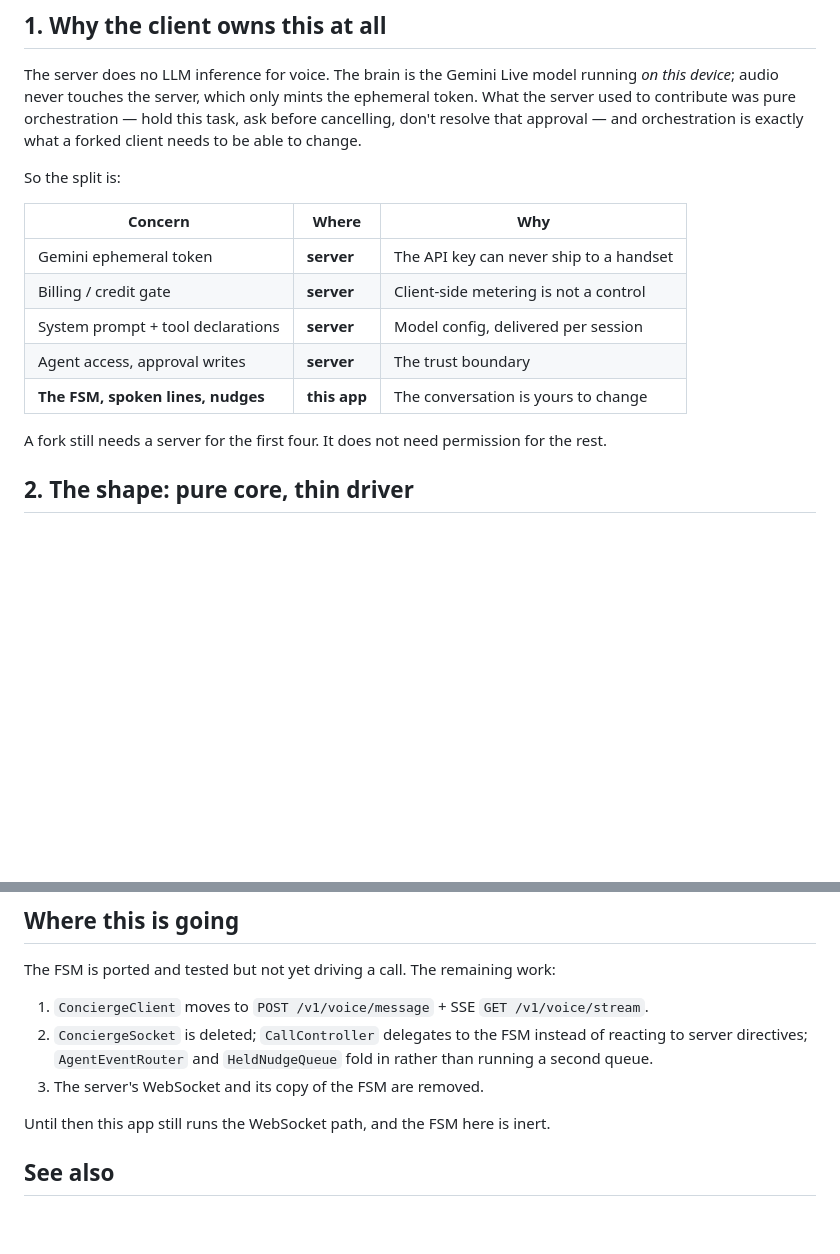
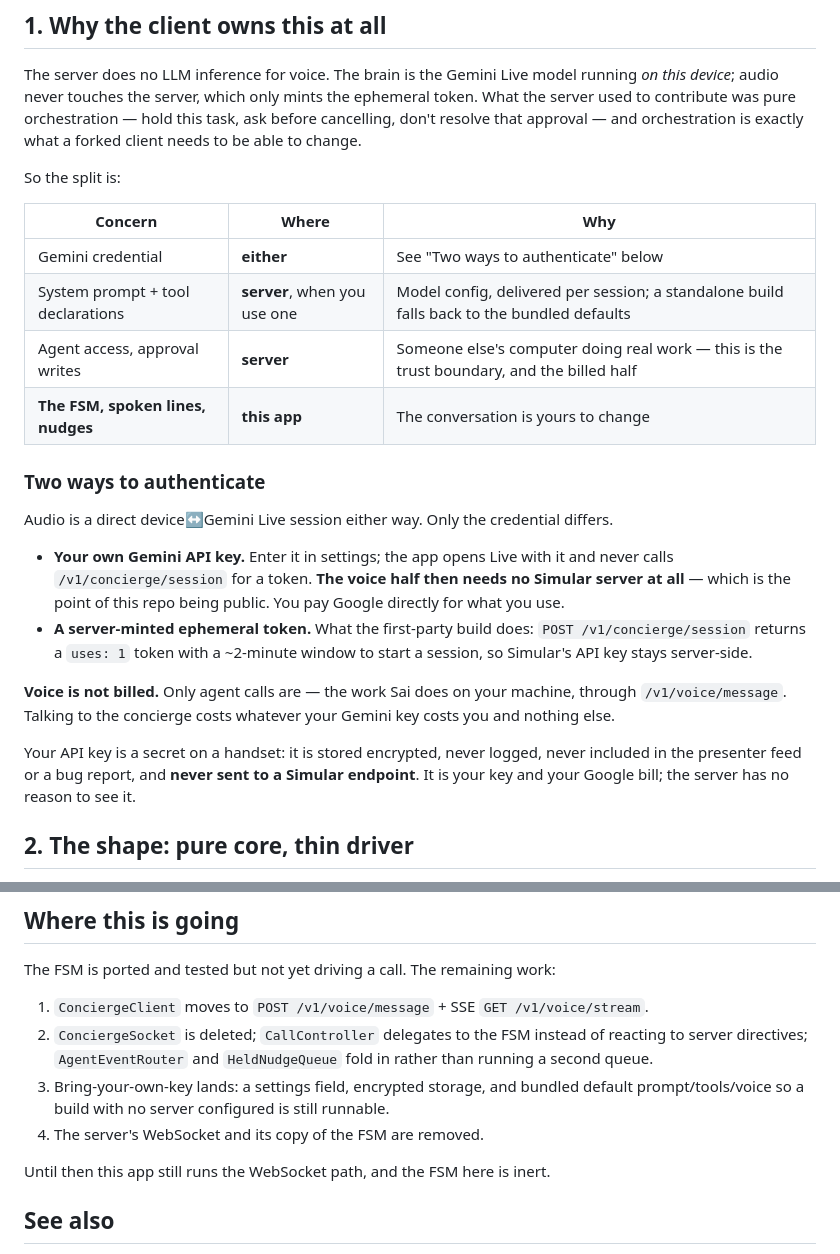
Before and after one commit to simular-ai/sai-fi, a Markdown page: docs/VOICE_FSM.md, 2 parts joined by grey strips. Drawn GitHub-style; blank space fills up the shorter version.

Commit message:
docs(fsm): two ways to authenticate, and voice is not billed
The open-source build takes the user's own Gemini key, so the voice half needs no
Simular server at all. The ephemeral token stays for the first-party build; it
just stops being the only way in. Voice interaction is not billed — only agent
calls are.

Co-Authored-By: Claude Opus 5 <noreply@anthropic.com>

```diff
--- a/docs/VOICE_FSM.md
+++ b/docs/VOICE_FSM.md
@@ -26,13 +26,29 @@ So the split is:
 
 | Concern | Where | Why |
 | --- | --- | --- |
-| Gemini ephemeral token | **server** | The API key can never ship to a handset |
-| Billing / credit gate | **server** | Client-side metering is not a control |
-| System prompt + tool declarations | **server** | Model config, delivered per session |
-| Agent access, approval writes | **server** | The trust boundary |
+| Gemini credential | **either** | See "Two ways to authenticate" below |
+| System prompt + tool declarations | **server**, when you use one | Model config, delivered per session; a standalone build falls back to the bundled defaults |
+| Agent access, approval writes | **server** | Someone else's computer doing real work — this is the trust boundary, and the billed half |
 | **The FSM, spoken lines, nudges** | **this app** | The conversation is yours to change |
 
-A fork still needs a server for the first four. It does not need permission for the rest.
+### Two ways to authenticate
+
+Audio is a direct device↔Gemini Live session either way. Only the credential differs.
+
+- **Your own Gemini API key.** Enter it in settings; the app opens Live with it and never calls
+  `/v1/concierge/session` for a token. **The voice half then needs no Simular server at all** — which
+  is the point of this repo being public. You pay Google directly for what you use.
+- **A server-minted ephemeral token.** What the first-party build does: `POST /v1/concierge/session`
+  returns a `uses: 1` token with a ~2-minute window to start a session, so Simular's API key stays
+  server-side.
+
+**Voice is not billed.** Only agent calls are — the work Sai does on your machine, through
+`/v1/voice/message`. Talking to the concierge costs whatever your Gemini key costs you and nothing
+else.
+
+Your API key is a secret on a handset: it is stored encrypted, never logged, never included in the
+presenter feed or a bug report, and **never sent to a Simular endpoint**. It is your key and your
+Google bill; the server has no reason to see it.
 
 ## 2. The shape: pure core, thin driver
 
@@ -236,7 +252,9 @@ The FSM is ported and tested but not yet driving a call. The remaining work:
 1. `ConciergeClient` moves to `POST /v1/voice/message` + SSE `GET /v1/voice/stream`.
 2. `ConciergeSocket` is deleted; `CallController` delegates to the FSM instead of reacting to server
    directives; `AgentEventRouter` and `HeldNudgeQueue` fold in rather than running a second queue.
-3. The server's WebSocket and its copy of the FSM are removed.
+3. Bring-your-own-key lands: a settings field, encrypted storage, and bundled default
+   prompt/tools/voice so a build with no server configured is still runnable.
+4. The server's WebSocket and its copy of the FSM are removed.
 
 Until then this app still runs the WebSocket path, and the FSM here is inert.
 
```
